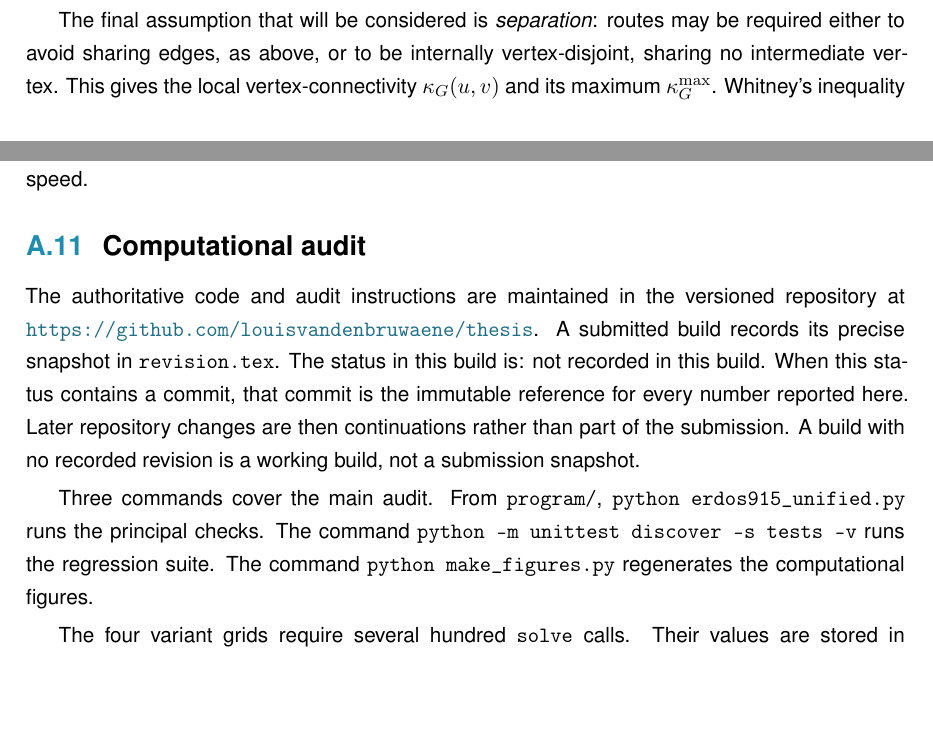
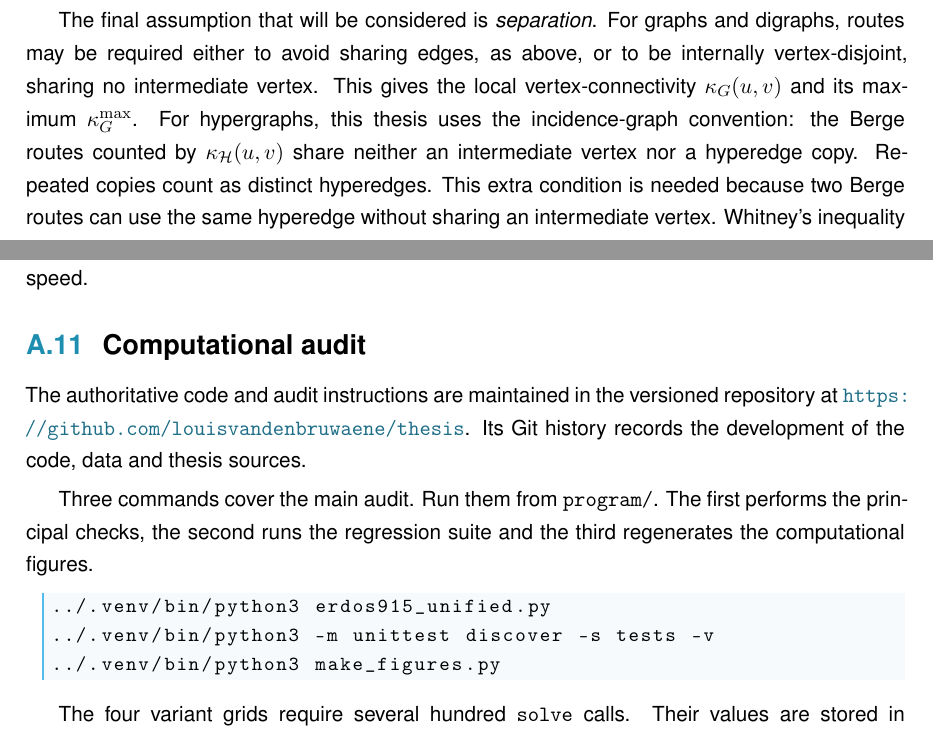
Before and after one commit to louisvandenbruwaene/thesis, a LaTeX thesis (main.tex, which reads chapters/app_proofs.tex, chapters/ch1_basecases.tex, preamble.tex): two parts of pages 12 and 88 of 100 before the commit and two parts of pages 13 and 88 of 100 after it, joined at a grey line, cut so that both start at the same text, the shorter picture padded with empty space. The pictures show the PDF file main.pdf that the author committed with the source.

Commit message:
Snapshot the working-tree edits before the incidence-convention change
Path definition with edge copies, hypergraph incidence-convention wording,
revision.tex hook removed, venv paths in the program README.

Co-Authored-By: Claude Opus 5 <noreply@anthropic.com>
Claude-Session: https://claude.ai/code/session_01TqQVo2z4ob1QddBJWT1zZ2

```diff
--- a/chapters/app_proofs.tex
+++ b/chapters/app_proofs.tex
@@ -2018,18 +2018,17 @@ Where the method is needed differs by variant. For undirected graphs one could r
 \label{app:software-reproduction}
 
 The authoritative code and audit instructions are maintained in the versioned
-repository at \url{https://github.com/louisvandenbruwaene/thesis}. A submitted
-build records its precise snapshot in \code{revision.tex}. The status in this
-build is: \thesiscommit. When this status contains a commit, that commit is the
-immutable reference for every number reported here. Later repository changes
-are then continuations rather than part of the submission. A build with no
-recorded revision is a working build, not a submission snapshot.
-
-Three commands cover the main audit. From \code{program/},
-\code{python erdos915\_unified.py} runs the principal checks.
-The command \code{python -m unittest discover -s tests -v} runs the regression
-suite. The command \code{python make\_figures.py} regenerates the computational
-figures.
+repository at \url{https://github.com/louisvandenbruwaene/thesis}. Its Git
+history records the development of the code, data and thesis sources.
+
+Three commands cover the main audit. Run them from \code{program/}.
+The first performs the principal checks, the second runs the regression suite
+and the third regenerates the computational figures.
+\begin{lstlisting}[language=bash,numbers=none,basicstyle=\ttfamily\small]
+../.venv/bin/python3 erdos915_unified.py
+../.venv/bin/python3 -m unittest discover -s tests -v
+../.venv/bin/python3 make_figures.py
+\end{lstlisting}
 
 The four variant grids require several hundred \code{solve} calls. Their values
 are stored in \code{figures/machine\_values.json}. This readable file records
--- a/chapters/ch1_basecases.tex
+++ b/chapters/ch1_basecases.tex
@@ -380,9 +385,16 @@ A directed \emph{Berge route} enters that edge at its tail and leaves at one of
 \label{fig:directed-lambda}
 \end{figure}
 
-The final assumption that will be considered is \emph{separation}: routes may be required either to avoid sharing edges, as above, or to be internally vertex-disjoint, sharing no intermediate vertex.
-This gives the local vertex-connectivity $\kap_G(u, v)$ and its maximum $\kap_G^{\max}$.
-Whitney's inequality $\kap_G(u, v) \le \lec_G(u, v)$ \cite{Whitney32} records that avoiding shared vertices is at least as demanding as avoiding shared edges and \Cref{fig:edge-vs-vertex} shows the gap on a graph where two routes are edge-disjoint yet forced through one common vertex.
+The final assumption that will be considered is \emph{separation}. For graphs
+and digraphs, routes may be required either to avoid sharing edges, as above,
+or to be internally vertex-disjoint, sharing no intermediate vertex. This gives
+the local vertex-connectivity $\kap_G(u, v)$ and its maximum
+$\kap_G^{\max}$. For hypergraphs, this thesis uses the incidence-graph
+convention: the Berge routes counted by $\kap_\HH(u,v)$ share neither an
+intermediate vertex nor a hyperedge copy. Repeated copies count as distinct
+hyperedges. This extra condition is needed because two Berge routes can use the
+same hyperedge without sharing an intermediate vertex.
+Whitney's inequality $\kap_G(u, v) \le \lec_G(u, v)$ \cite{Whitney32} records that avoiding shared vertices is at least as demanding as avoiding shared edges and \Cref{fig:edge-vs-vertex} shows the gap on a graph where two routes are edge-disjoint yet forced through one common vertex. The same inequality holds for the hypergraph convention because every family counted by $\kap_\HH$ is hyperedge-copy-disjoint.
 
 \begin{figure}[ht]
 \centering
--- a/preamble.tex
+++ b/preamble.tex
@@ -479,14 +479,6 @@
     pdfcreator={pdfTeX},
 }
 
-% The submitted snapshot. revision.tex is written by ./record_revision.sh, which
-% also tags the same commit, so the printed hash and the tag always agree. When
-% the file is absent (a working build between revisions) the appendix says so
-% rather than printing a stale hash.
-\newcommand{\thesistag}{submitted}
-\newcommand{\thesiscommit}{not recorded in this build}
-\IfFileExists{revision.tex}{\input{revision.tex}}{}
-
 % ============================================================================
 % OFFICIAL FACULTY OF SCIENCE COVER
 % ============================================================================
```
Also changed, not shown: main.tex (+4 -2 lines), ref.bib (+1 -1 lines), main.pdf, program/README.md, chapters/app_proofs.tex (2 more changed lines), chapters/ch1_basecases.tex (14 more changed lines).
